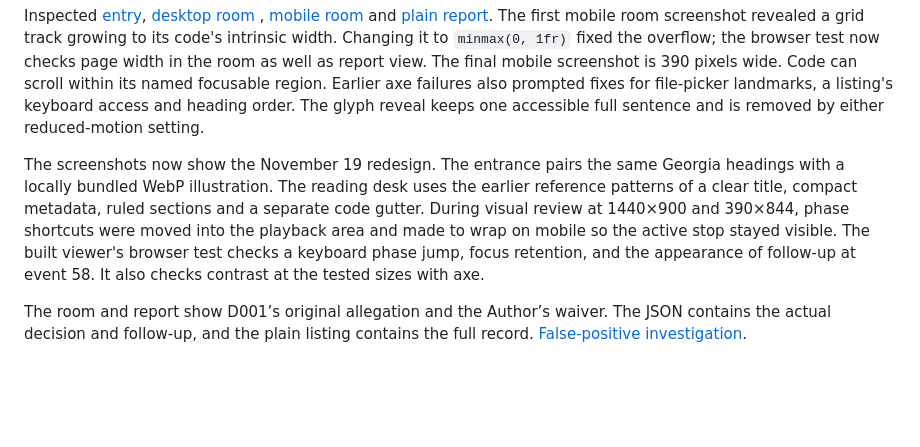
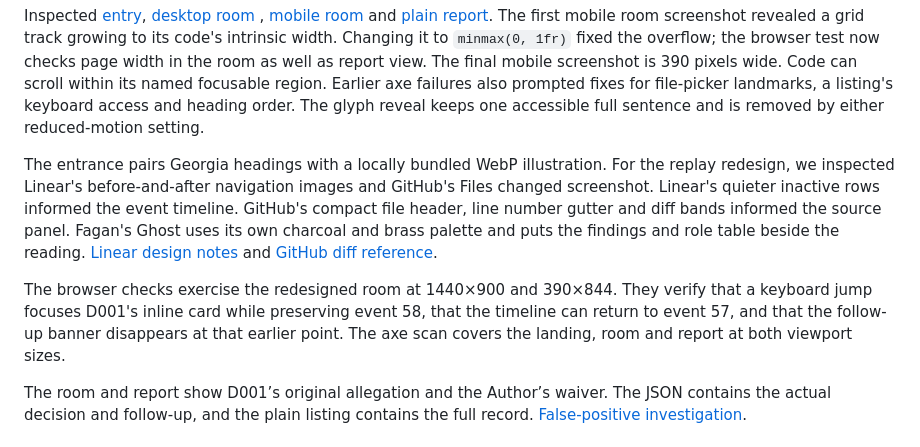
Before and after one commit to himanshu748/fagans-ghost, a Markdown page: docs/verification.md, the part around the change. Rendered like a GitHub page; blank space fills up the shorter version.

Commit message:
feat(inspection-room): build a focused review workspace

```diff
--- a/docs/verification.md
+++ b/docs/verification.md
@@ -63,14 +63,20 @@ also prompted fixes for file-picker landmarks, a listing's keyboard access and
 heading order. The glyph reveal keeps one accessible full sentence and is
 removed by either reduced-motion setting.
 
-The screenshots now show the November 19 redesign. The entrance pairs the same
-Georgia headings with a locally bundled WebP illustration. The reading desk
-uses the earlier reference patterns of a clear title, compact metadata, ruled
-sections and a separate code gutter. During visual review at 1440×900 and
-390×844, phase shortcuts were moved into the playback area and made to wrap
-on mobile so the active stop stayed visible. The built viewer's browser test
-checks a keyboard phase jump, focus retention, and the appearance of follow-up
-at event 58. It also checks contrast at the tested sizes with axe.
+The entrance pairs Georgia headings with a locally bundled WebP illustration.
+For the replay redesign, we inspected Linear's before-and-after navigation
+images and GitHub's Files changed screenshot. Linear's quieter inactive rows
+informed the event timeline. GitHub's compact file header, line number gutter
+and diff bands informed the source panel. Fagan's Ghost uses its own charcoal
+and brass palette and puts the findings and role table beside the reading.
+[Linear design notes](https://linear.app/now/behind-the-latest-design-refresh)
+and [GitHub diff reference](https://github.blog/changelog/2026-01-22-improved-pull-request-files-changed-page-on-by-default/).
+
+The browser checks exercise the redesigned room at 1440×900 and 390×844. They
+verify that a keyboard jump focuses D001's inline card while preserving event
+58, that the timeline can return to event 57, and that the follow-up banner
+disappears at that earlier point. The axe scan covers the landing, room and
+report at both viewport sizes.
 
 The room and report show D001’s original allegation and the Author’s waiver.
 The JSON contains the actual decision and follow-up, and the plain listing
```
Also changed, not shown: README.md (+1 -1 lines), VIDEO_SHOTLIST.md (+1 -1 lines), docs/screenshots/room-desktop.png, docs/screenshots/room-mobile.png, 7 other files.
